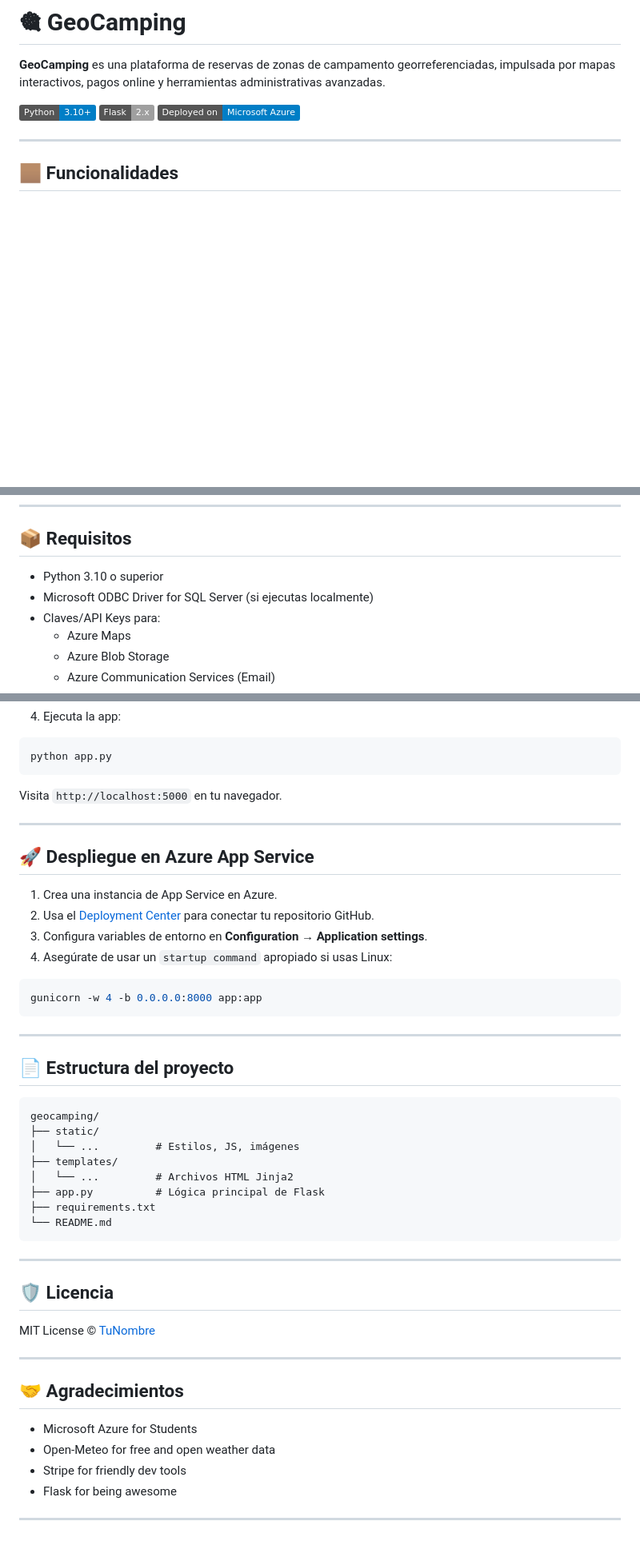
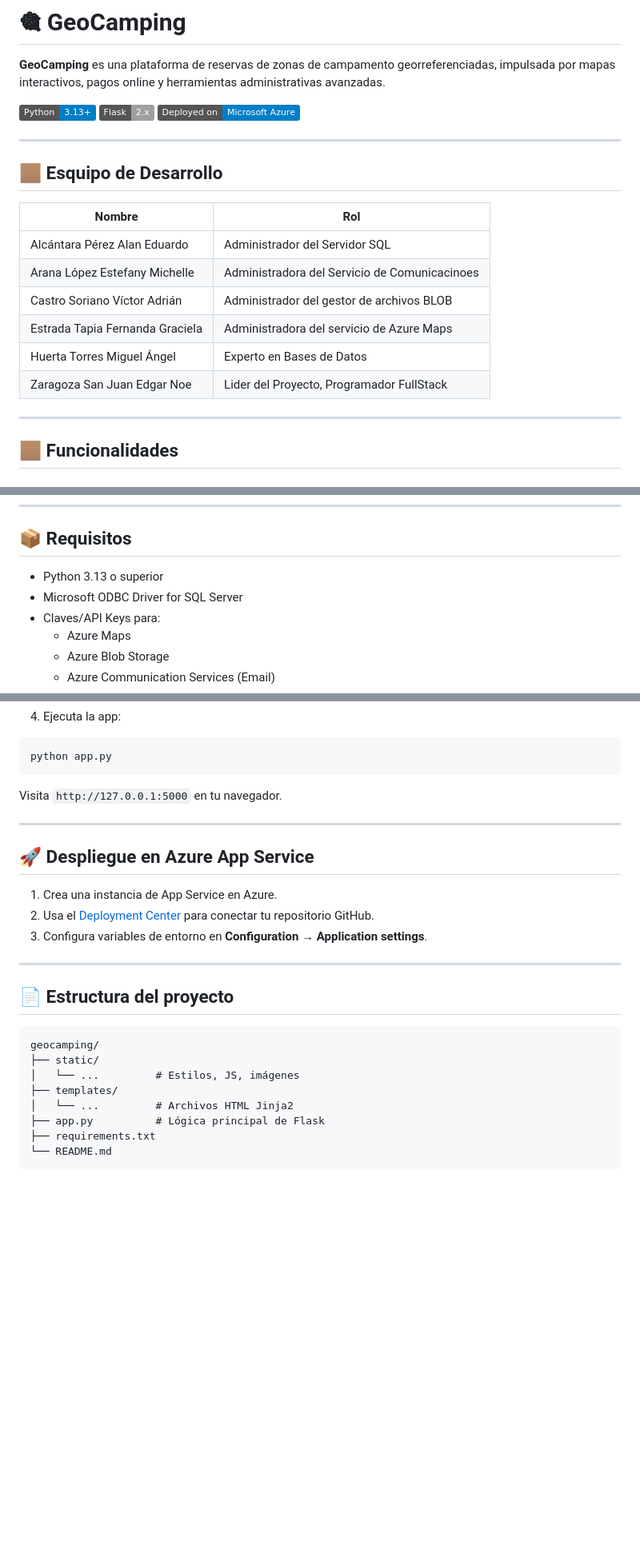
Before and after one commit to EdgarZS/geocamping, a Markdown page: README.md, 3 parts joined by grey strips. Shown: that part at 80% size. Drawn GitHub-style; badges without logos; blank space fills up the shorter version.

````diff
--- a/README.md
+++ b/README.md
@@ -3,9 +3,21 @@
 
 **GeoCamping** es una plataforma de reservas de zonas de campamento georreferenciadas, impulsada por mapas interactivos, pagos online y herramientas administrativas avanzadas.
 
-![Python](https://img.shields.io/badge/Python-3.10+-blue)
+![Python](https://img.shields.io/badge/Python-3.13+-blue)
 ![Flask](https://img.shields.io/badge/Flask-2.x-lightgrey)
 ![Azure](https://img.shields.io/badge/Deployed%20on-Microsoft%20Azure-blue)
+
+---
+## 🏽 Esquipo de Desarrollo
+
+| Nombre          | Rol                     |
+| --------------- | ----------------------- |
+| Alcántara Pérez Alan Eduardo    | Administrador del Servidor SQL       |
+| Arana López Estefany Michelle    | Administradora del Servicio de Comunicacinoes   |
+| Castro Soriano Víctor Adrián   | Administrador del gestor de archivos BLOB |
+| Estrada Tapia Fernanda Graciela   | Administradora del servicio de Azure Maps     |
+| Huerta Torres Miguel Ángel | Experto en Bases de Datos        |
+| Zaragoza San Juan Edgar Noe | Lider del Proyecto, Programador FullStack        |
 
 ---
 
@@ -48,8 +60,8 @@
 
 ## 📦 Requisitos
 
-- Python 3.10 o superior
-- Microsoft ODBC Driver for SQL Server (si ejecutas localmente)
+- Python 3.13 o superior
+- Microsoft ODBC Driver for SQL Server
 - Claves/API Keys para:
   - Azure Maps
   - Azure Blob Storage
@@ -97,7 +109,7 @@ SECRET_KEY=una_clave_secreta_segura
 python app.py
 ```
 
-Visita `http://localhost:5000` en tu navegador.
+Visita `http://127.0.0.1:5000` en tu navegador.
 
 ---
 
@@ -106,11 +118,6 @@ Visita `http://localhost:5000` en tu navegador.
 1. Crea una instancia de App Service en Azure.
 2. Usa el [Deployment Center](https://learn.microsoft.com/en-us/azure/app-service/deploy-continuous-deployment) para conectar tu repositorio GitHub.
 3. Configura variables de entorno en **Configuration → Application settings**.
-4. Asegúrate de usar un `startup command` apropiado si usas Linux:
-
-```bash
-gunicorn -w 4 -b 0.0.0.0:8000 app:app
-```
 
 ---
 
@@ -126,20 +133,3 @@ geocamping/
 ├── requirements.txt
 └── README.md
 ```
-
----
-
-## 🛡️ Licencia
-
-MIT License © [TuNombre](https://github.com/tu_usuario)
-
----
-
-## 🤝 Agradecimientos
-
-- Microsoft Azure for Students
-- Open-Meteo for free and open weather data
-- Stripe for friendly dev tools
-- Flask for being awesome
-
----
````
